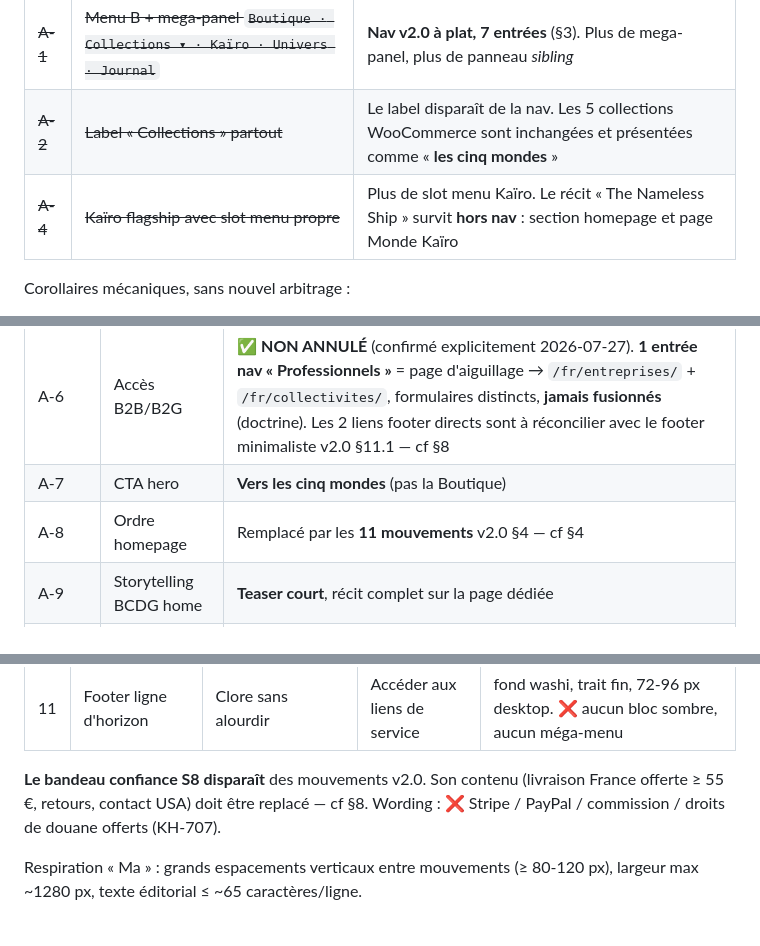
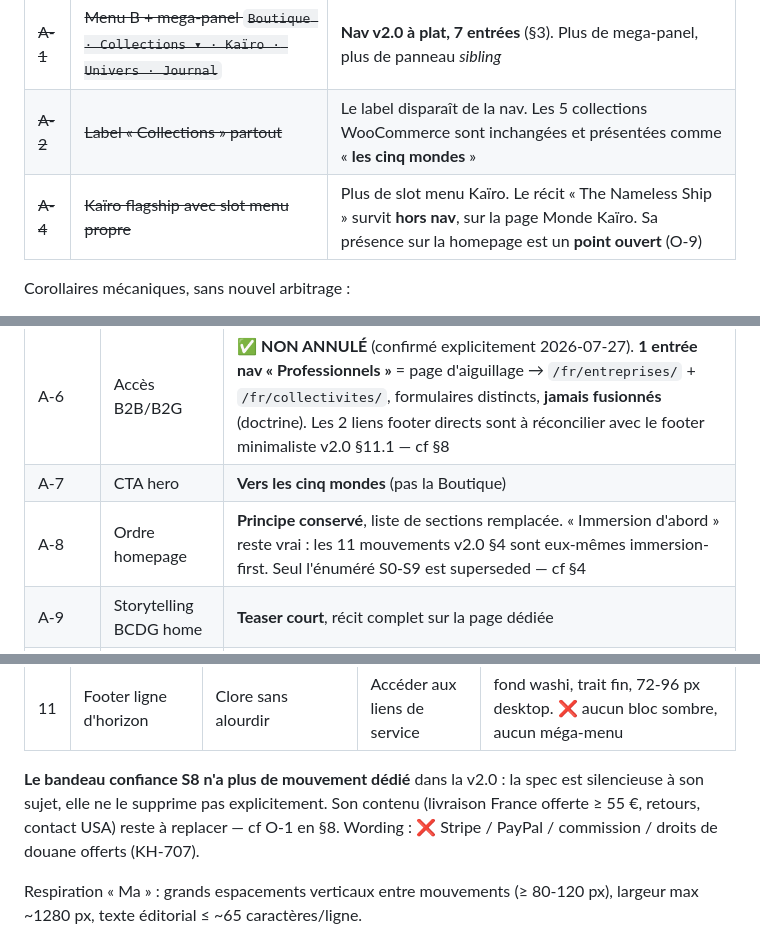
Before and after one commit to Ahlaoban/koinobori-house, a Markdown page: docs/ux-architecture.md, 3 parts joined by grey strips. Rendered like a GitHub page.

```diff
--- a/docs/ux-architecture.md
+++ b/docs/ux-architecture.md
@@ -14,7 +14,7 @@
 |---|---|---|
 | ~~A-1~~ | ~~Menu B + mega-panel `Boutique · Collections ▾ · Kaïro · Univers · Journal`~~ | **Nav v2.0 à plat, 7 entrées** (§3). Plus de mega-panel, plus de panneau *sibling* |
 | ~~A-2~~ | ~~Label « Collections » partout~~ | Le label disparaît de la nav. Les 5 collections WooCommerce sont inchangées et présentées comme « **les cinq mondes** » |
-| ~~A-4~~ | ~~Kaïro flagship avec slot menu propre~~ | Plus de slot menu Kaïro. Le récit « The Nameless Ship » survit **hors nav** : section homepage et page Monde Kaïro |
+| ~~A-4~~ | ~~Kaïro flagship avec slot menu propre~~ | Plus de slot menu Kaïro. Le récit « The Nameless Ship » survit **hors nav**, sur la page Monde Kaïro. Sa présence sur la homepage est un **point ouvert** (O-9) |
 
 Corollaires mécaniques, sans nouvel arbitrage :
 - **A-11 devient sans objet** : le problème de faisabilité du sous-menu shoji disparaît avec le mega-panel.
@@ -29,7 +29,7 @@ Corollaires mécaniques, sans nouvel arbitrage :
 | A-5 | Lifestyle & Koi MVP | **Inclus** : entrée nav + section homepage conditionnelle (ex-« Journal ») |
 | A-6 | Accès B2B/B2G | ✅ **NON ANNULÉ** (confirmé explicitement 2026-07-27). **1 entrée nav « Professionnels »** = page d'aiguillage → `/fr/entreprises/` + `/fr/collectivites/`, formulaires distincts, **jamais fusionnés** (doctrine). Les 2 liens footer directs sont à réconcilier avec le footer minimaliste v2.0 §11.1 — cf §8 |
 | A-7 | CTA hero | **Vers les cinq mondes** (pas la Boutique) |
-| A-8 | Ordre homepage | Remplacé par les **11 mouvements** v2.0 §4 — cf §4 |
+| A-8 | Ordre homepage | **Principe conservé**, liste de sections remplacée. « Immersion d'abord » reste vrai : les 11 mouvements v2.0 §4 sont eux-mêmes immersion-first. Seul l'énuméré S0-S9 est superseded — cf §4 |
 | A-9 | Storytelling BCDG home | **Teaser court**, récit complet sur la page dédiée |
 | A-10 | Richesse visuelle | **Sobre + accents** : washi dominant, ambiance limitée au hero + heros des pages Mondes |
 | Mobile | Navigation mobile | **Overlay accordéon** (voir §5) |
@@ -91,7 +91,7 @@ L'ordre v2.0 remplace l'ordre S0-S9 du 2026-07-24 (A-8). La succession doit êtr
 | 10 | Newsletter | Proposer une relation durable | S'inscrire | titre court + phrase + champ souligné + flèche vermillon. **Jamais dans le footer** (v2.0 §11.2) |
 | 11 | Footer ligne d'horizon | Clore sans alourdir | Accéder aux liens de service | fond washi, trait fin, 72-96 px desktop. ❌ aucun bloc sombre, aucun méga-menu |
 
-**Le bandeau confiance S8 disparaît** des mouvements v2.0. Son contenu (livraison France offerte ≥ 55 €, retours, contact USA) doit être replacé — cf §8. Wording : ❌ Stripe / PayPal / commission / droits de douane offerts (KH-707).
+**Le bandeau confiance S8 n'a plus de mouvement dédié** dans la v2.0 : la spec est silencieuse à son sujet, elle ne le supprime pas explicitement. Son contenu (livraison France offerte ≥ 55 €, retours, contact USA) reste à replacer — cf O-1 en §8. Wording : ❌ Stripe / PayPal / commission / droits de douane offerts (KH-707).
 
 Respiration « Ma » : grands espacements verticaux entre mouvements (≥ 80-120 px), largeur max ~1280 px, texte éditorial ≤ ~65 caractères/ligne.
 
```
Also changed, not shown: other parts of docs/ux-architecture.md (+1 -0 lines), docs/ux-backlog.md (+2 -2 lines).
